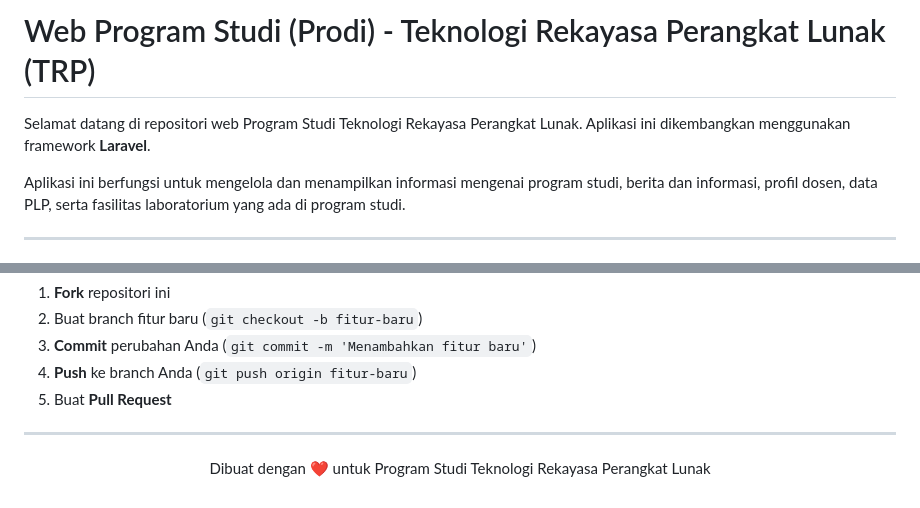
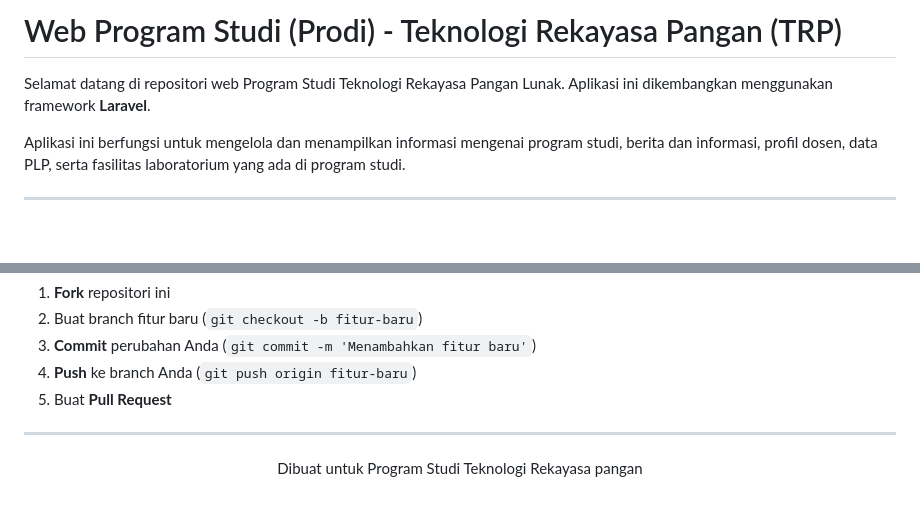
Before and after one commit to fikri0307/Web-Prodi-TRP, a Markdown page: README.md, 2 parts joined by grey strips. Rendered like a GitHub page; blank space fills up the shorter version.

```diff
--- a/README.md
+++ b/README.md
@@ -1,6 +1,6 @@
-# Web Program Studi (Prodi) - Teknologi Rekayasa Perangkat Lunak (TRP)
+# Web Program Studi (Prodi) - Teknologi Rekayasa Pangan (TRP)
 
-Selamat datang di repositori web Program Studi Teknologi Rekayasa Perangkat Lunak. Aplikasi ini dikembangkan menggunakan framework **Laravel**.
+Selamat datang di repositori web Program Studi Teknologi Rekayasa Pangan Lunak. Aplikasi ini dikembangkan menggunakan framework **Laravel**.
 
 Aplikasi ini berfungsi untuk mengelola dan menampilkan informasi mengenai program studi, berita dan informasi, profil dosen, data PLP, serta fasilitas laboratorium yang ada di program studi.
 
@@ -115,5 +115,5 @@ Jika Anda ingin berkontribusi pada repositori ini:
 ---
 
 <p align="center">
-  Dibuat dengan ❤️ untuk Program Studi Teknologi Rekayasa Perangkat Lunak
+  Dibuat untuk Program Studi Teknologi Rekayasa pangan
 </p>
```
